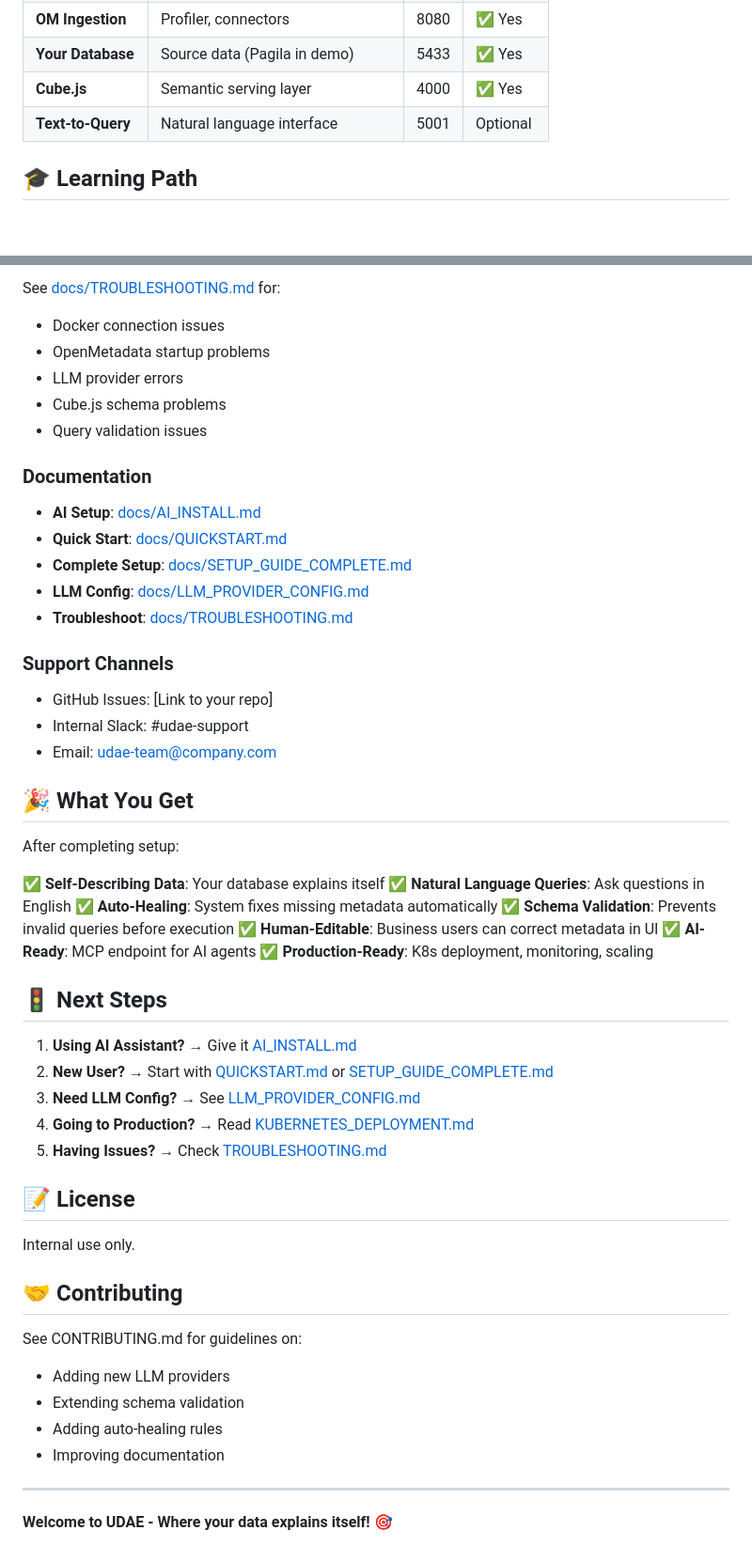
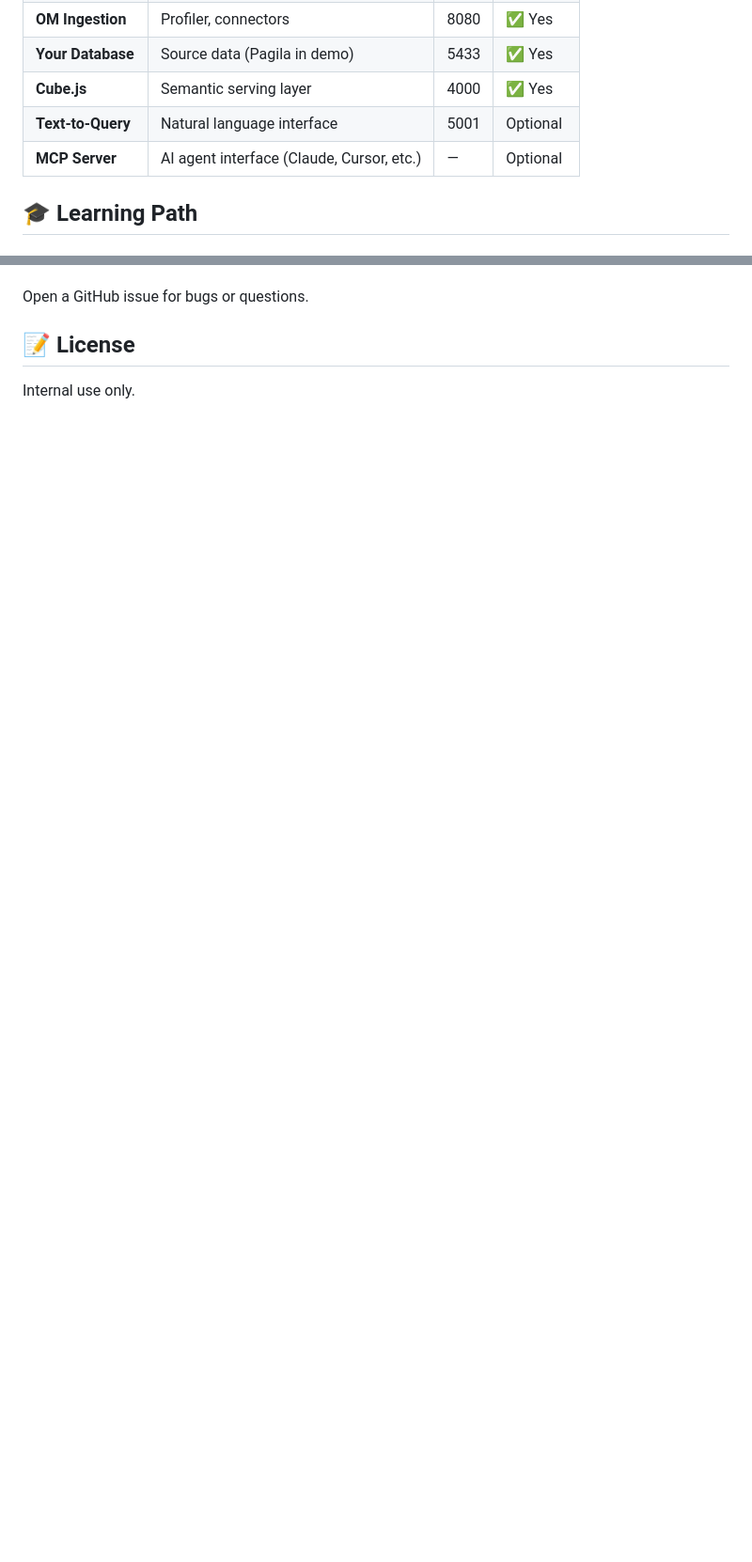
Before and after one commit to christophergutierrez/udae, a Markdown page: README.md, 2 parts joined by grey strips. Shown at 94% size. Rendered like a GitHub page; blank space fills up the shorter version.

Commit message:
Improve README

```diff
--- a/README.md
+++ b/README.md
@@ -231,6 +196,7 @@ python scripts/configure_profiler.py \
 | **Your Database** | Source data (Pagila in demo) | 5433 | ✅ Yes |
 | **Cube.js** | Semantic serving layer | 4000 | ✅ Yes |
 | **Text-to-Query** | Natural language interface | 5001 | Optional |
+| **MCP Server** | AI agent interface (Claude, Cursor, etc.) | — | Optional |
 
 ## 🎓 Learning Path
 
@@ -304,57 +251,6 @@ After setup, verify all components:
 
-See [docs/TROUBLESHOOTING.md](./docs/TROUBLESHOOTING.md) for:
-- Docker connection issues
-- OpenMetadata startup problems
-- LLM provider errors
-- Cube.js schema problems
-- Query validation issues
-
-### Documentation
-
-- **AI Setup**: [docs/AI_INSTALL.md](./docs/AI_INSTALL.md)
-- **Quick Start**: [docs/QUICKSTART.md](./docs/QUICKSTART.md)
-- **Complete Setup**: [docs/SETUP_GUIDE_COMPLETE.md](./docs/SETUP_GUIDE_COMPLETE.md)
-- **LLM Config**: [docs/LLM_PROVIDER_CONFIG.md](./docs/LLM_PROVIDER_CONFIG.md)
-- **Troubleshoot**: [docs/TROUBLESHOOTING.md](./docs/TROUBLESHOOTING.md)
-
-### Support Channels
-
-- GitHub Issues: [Link to your repo]
-- Internal Slack: #udae-support
-- Email: udae-team@company.com
-
-## 🎉 What You Get
-
-After completing setup:
-
-✅ **Self-Describing Data**: Your database explains itself
-✅ **Natural Language Queries**: Ask questions in English
-✅ **Auto-Healing**: System fixes missing metadata automatically
-✅ **Schema Validation**: Prevents invalid queries before execution
-✅ **Human-Editable**: Business users can correct metadata in UI
-✅ **AI-Ready**: MCP endpoint for AI agents
-✅ **Production-Ready**: K8s deployment, monitoring, scaling
-
-## 🚦 Next Steps
-
-1. **Using AI Assistant?** → Give it [AI_INSTALL.md](./docs/AI_INSTALL.md)
-2. **New User?** → Start with [QUICKSTART.md](./docs/QUICKSTART.md) or [SETUP_GUIDE_COMPLETE.md](./docs/SETUP_GUIDE_COMPLETE.md)
-3. **Need LLM Config?** → See [LLM_PROVIDER_CONFIG.md](./docs/LLM_PROVIDER_CONFIG.md)
-4. **Going to Production?** → Read [KUBERNETES_DEPLOYMENT.md](./docs/KUBERNETES_DEPLOYMENT.md)
-5. **Having Issues?** → Check [TROUBLESHOOTING.md](./docs/TROUBLESHOOTING.md)
+Open a GitHub issue for bugs or questions.
 
 ## 📝 License
 
 Internal use only.
-
-## 🤝 Contributing
-
-See CONTRIBUTING.md for guidelines on:
-- Adding new LLM providers
-- Extending schema validation
-- Adding auto-healing rules
-- Improving documentation
-
----
-
-**Welcome to UDAE - Where your data explains itself!** 🎯
```
Also changed, not shown: other parts of README.md (+71 -125 lines).
